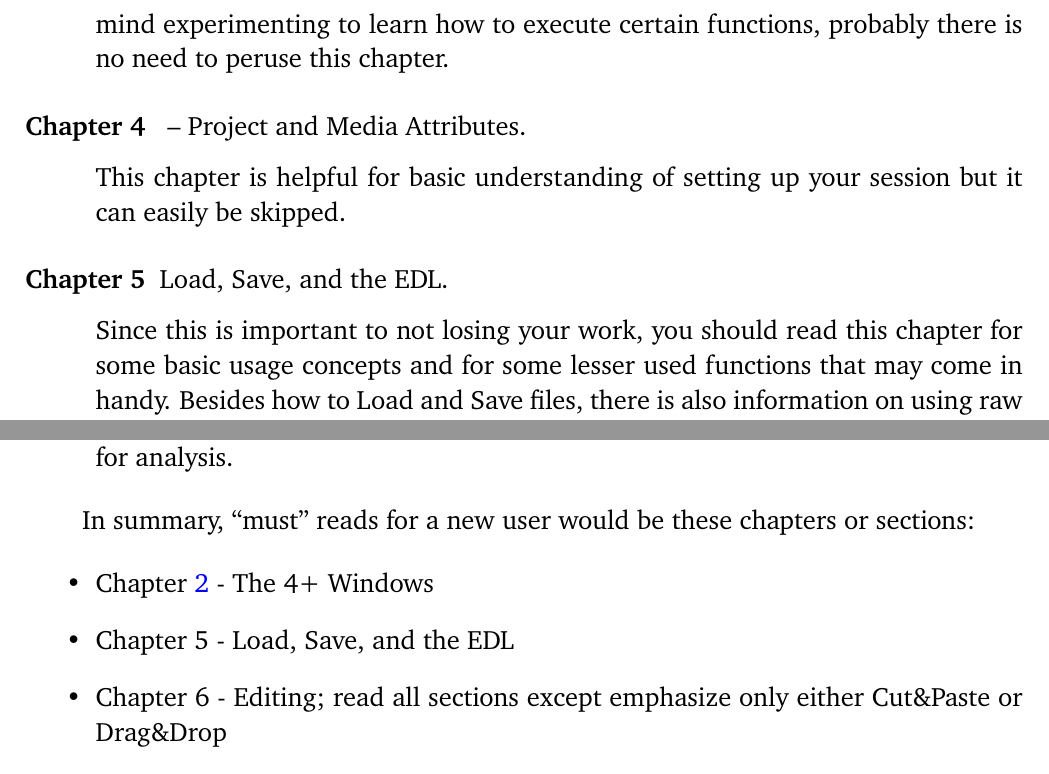
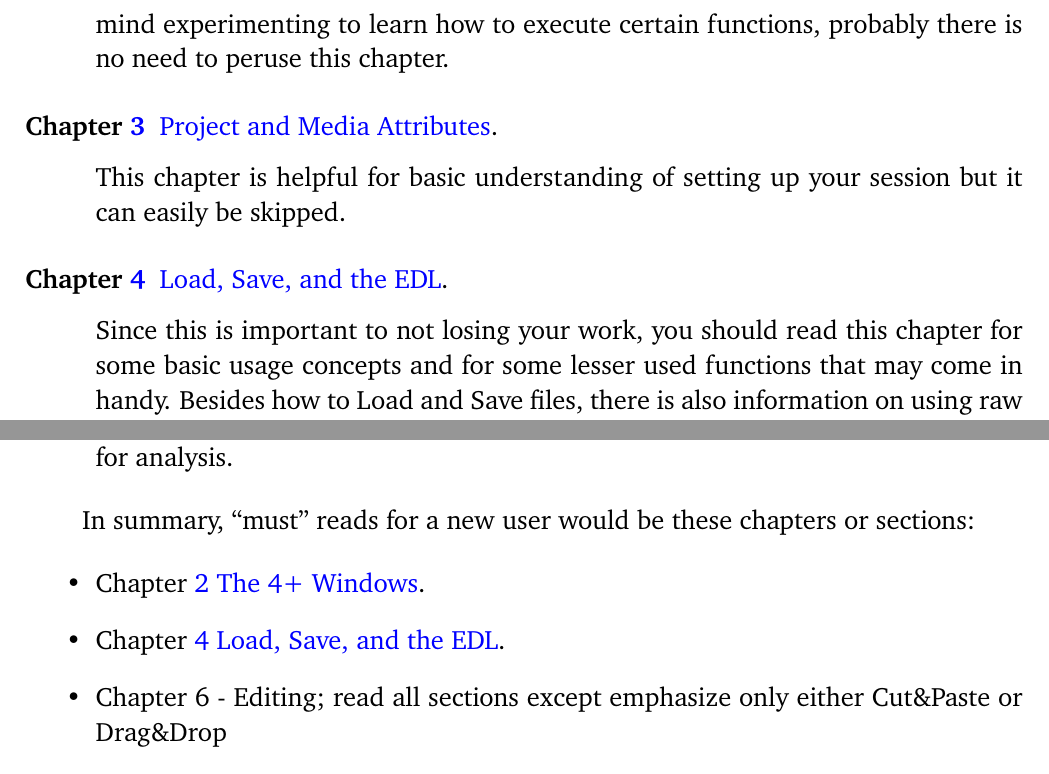
Before and after one commit to einhander/cin-manual-latex, a LaTeX book (CinelerraGG_Manual.tex, which reads parts/Introduction.tex): two parts of pages 8 and 10 of 98, joined at a grey line, cut so that both start at the same text. Compiled offline with pdfLaTeX; a LaTeX package or settings file that is missing is left out.

Commit message:
Add references to new chapters.

```diff
--- a/parts/Introduction.tex
+++ b/parts/Introduction.tex
@@ -150,11 +150,11 @@ And which chapters are important for beginning to learn to use Cinelerra-GG. At
         It is important to understand the window setup in Cinelerra-GG and what each of them is used for.
         In addition this chapter covers some basic navigation functions that you will need to know.
         However, if you have used an NLE before and don’t mind experimenting to learn how to execute certain functions, probably there is no need to peruse this chapter.
-    \item[Chapter 4 ] – Project and Media Attributes.
+    \item[Chapter \ref{cha:project_and_media_attributes}] \nameref{cha:project_and_media_attributes}.
 
         This chapter is helpful for basic understanding of setting up your session but it can easily be skipped.
 
-    \item[Chapter 5] Load, Save, and the EDL.
+    \item[Chapter \ref{cha:load_save_and_the_EDL}] \nameref{cha:load_save_and_the_EDL}.
 
         Since this is important to not losing your work, you should read this chapter for some basic usage concepts and for some lesser used functions that may come in handy.
         Besides how to Load and Save files, there is also information on using raw camera formats.
@@ -257,8 +257,8 @@ And which chapters are important for beginning to learn to use Cinelerra-GG. At
 In summary, “must” reads for a new user would be these chapters or sections:
 
 \begin{itemize}
-    \item Chapter \ref{cha:the_4_windows} - The 4+ Windows
-    \item Chapter 5 - Load, Save, and the EDL
+    \item Chapter \ref{cha:the_4_windows} \nameref{cha:the_4_windows}.
+    \item Chapter \ref{cha:load_save_and_the_EDL} \nameref{cha:load_save_and_the_EDL}.
     \item Chapter 6 - Editing; read all sections except emphasize only either Cut\&Paste or Drag\&Drop
 
     \item editing to suit your purpose and then skim the editing mode that is not your preference as some operations work in either mode. Skip the Shuttle section unless you have this jog wheel in hand.
```
